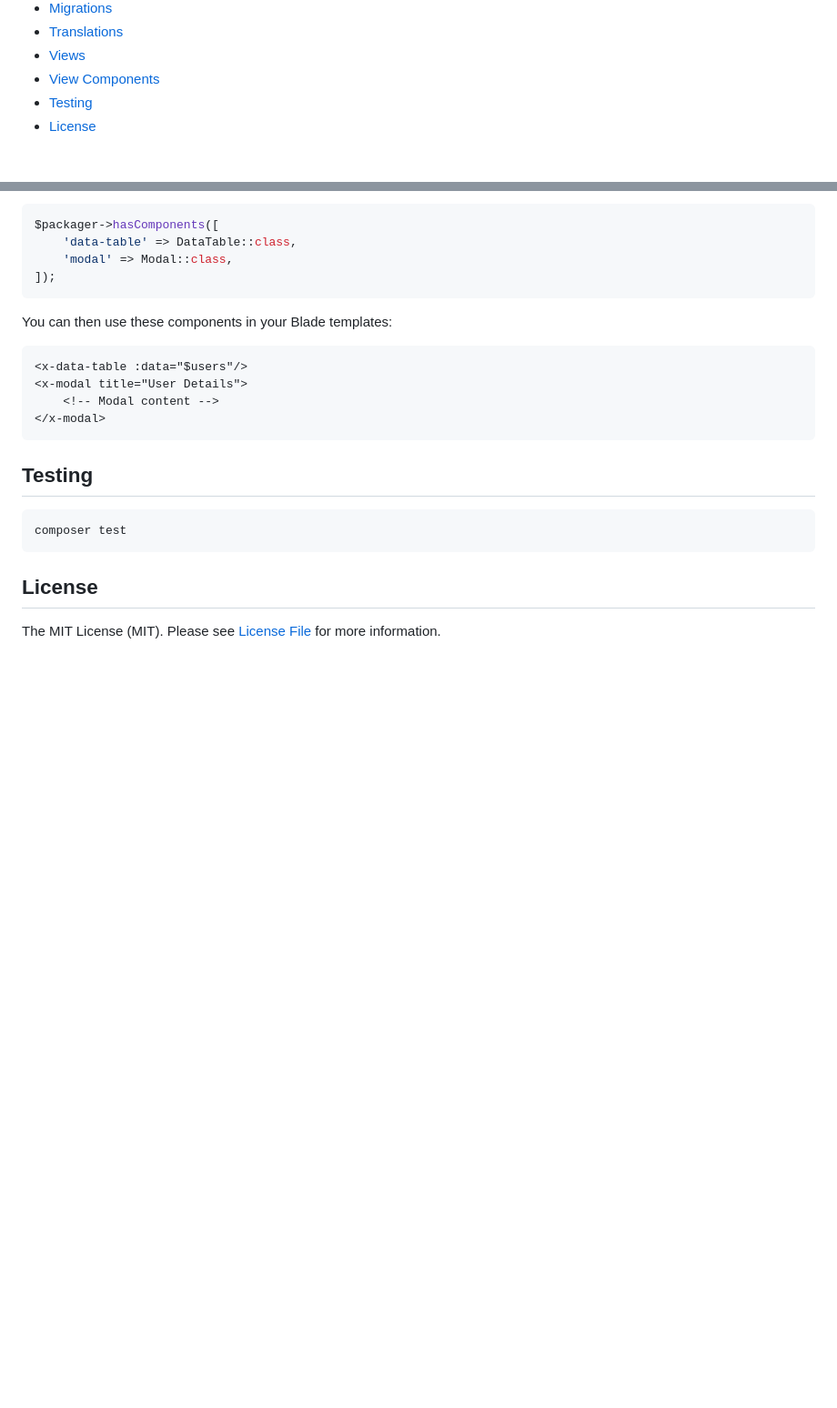
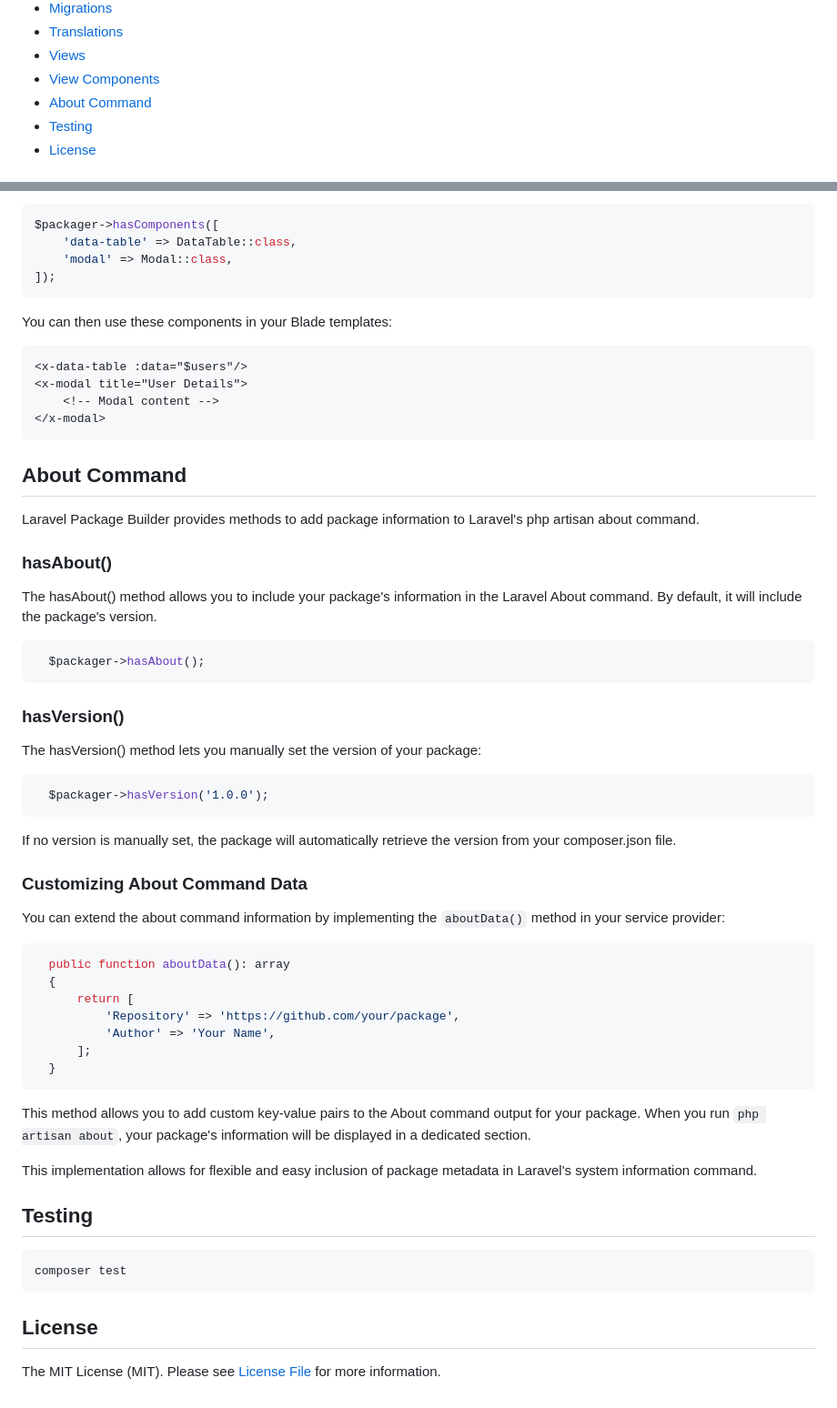
Before and after one commit to NyonCode/laravel-package-toolkit, a Markdown page: README.md, 2 parts joined by grey strips. Shown: that part at 91% size. Drawn GitHub-style; blank space fills up the shorter version.

Commit message:
Update documentation

````diff
--- a/README.md
+++ b/README.md
@@ -26,6 +26,7 @@ developers to focus on building features rather than boilerplate code.
 - [Translations](#translations)
 - [Views](#views)
 - [View Components](#view-components)
+- [About Command](#about-command)
 - [Testing](#testing)
 - [License](#license)
 
@@ -219,6 +220,48 @@ You can then use these components in your Blade templates:
 </x-modal>
 ```
 
+## About Command
+
+Laravel Package Builder provides methods to add package information to Laravel's php artisan about command.
+
+### hasAbout()
+
+The hasAbout() method allows you to include your package's information in the Laravel About command. By default, it will
+include the package's version.
+
+```php
+  $packager->hasAbout();
+```
+
+### hasVersion()
+
+The hasVersion() method lets you manually set the version of your package:
+
+```php
+  $packager->hasVersion('1.0.0');
+```
+
+If no version is manually set, the package will automatically retrieve the version from your composer.json file.
+
+### Customizing About Command Data
+
+You can extend the about command information by implementing the `aboutData()` method in your service provider:
+
+```php
+  public function aboutData(): array
+  {
+      return [
+          'Repository' => 'https://github.com/your/package',
+          'Author' => 'Your Name',
+      ];
+  }
+```
+
+This method allows you to add custom key-value pairs to the About command output for your package.
+When you run `php artisan about`, your package's information will be displayed in a dedicated section.
+
+This implementation allows for flexible and easy inclusion of package metadata in Laravel's system information command.
+
 ## Testing
 
 ```bash
````
